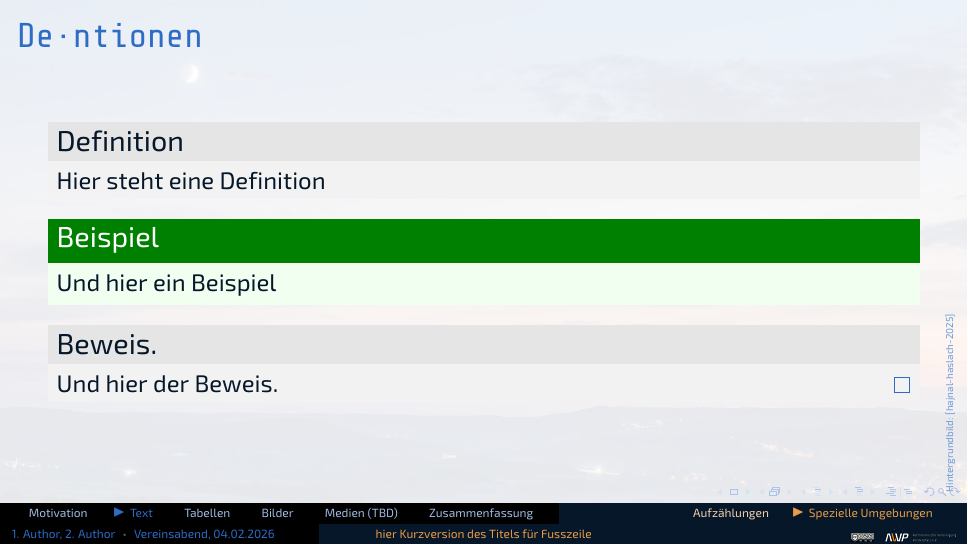
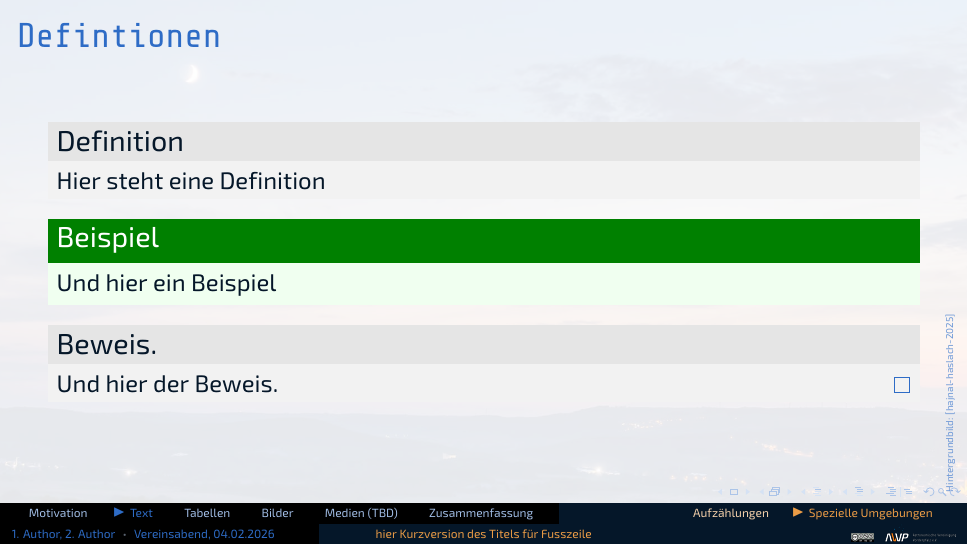
Before and after one commit to apos/beamer_template_AVVP_eV, LaTeX slides (AVVP_VORLAGE_BEAMER.tex, which reads tex/avvp_beamer_preamble.tex): page 44 of 68. Compiled offline with XeLaTeX; a LaTeX package or settings file that is missing is left out.

Commit message:
Fix Ligaturproblem in Überschriften (fi).

```diff
--- a/tex/avvp_beamer_preamble.tex
+++ b/tex/avvp_beamer_preamble.tex
@@ -505,7 +505,7 @@
   Path = fonts/share_techmono/,
   Extension = .otf,
   UprightFont = Share-TechMono,
-  Ligatures = TeX
+  Ligatures = {TeX,NoCommon}
 ]{Share Tech Mono}
 
 % ------------------------------------------------
```
Also changed, not shown: 2 other files.
